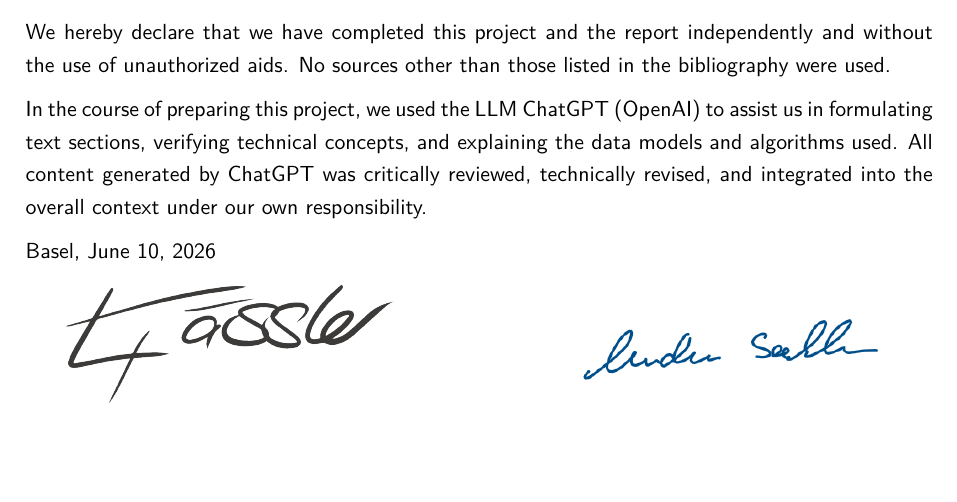
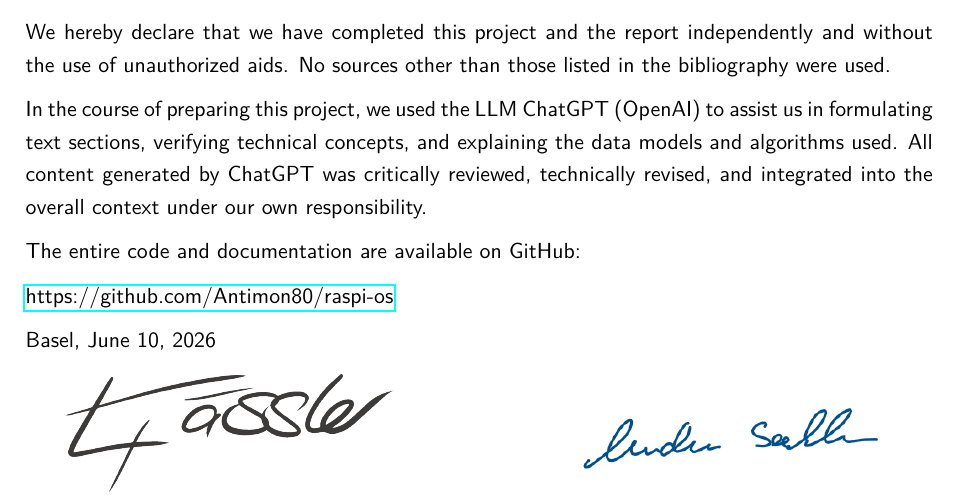
Before and after one commit to Antimon80/raspi-os, a LaTeX document (docs/report/report.tex, which reads docs/report/declaration.tex): part of page 12 of 12, cut so that both start at the same text, the shorter picture padded with empty space. Compiled offline with pdfLaTeX.

```diff
--- a/docs/report/declaration.tex
+++ b/docs/report/declaration.tex
@@ -3,6 +3,10 @@
 We hereby declare that we have completed this project and the report independently and without the use of unauthorized aids. No sources other than those listed in the bibliography were used.
 
 In the course of preparing this project, we used the LLM ChatGPT (OpenAI) to assist us in formulating text sections, verifying technical concepts, and explaining the data models and algorithms used. All content generated by ChatGPT was critically reviewed, technically revised, and integrated into the overall context under our own responsibility.
+
+The entire code and documentation are available on GitHub:
+
+\href{https://github.com/Antimon80/raspi-os}{https://github.com/Antimon80/raspi-os}
 
 Basel, June 10, 2026
 
--- a/docs/report/report.tex
+++ b/docs/report/report.tex
@@ -20,6 +20,7 @@
 
 \usepackage{graphicx}																	% für das Einbinden von Bildern
 \usepackage[font=normalsize,labelfont=bf]{caption} 		% für die Formatierung von Bildunterschriften
+\usepackage{hyperref}																	% für das Einbinden von Links
 
 \usepackage[backend=bibtex,style=numeric,sorting=none]{biblatex}
 \addbibresource{references.bib}
```
Also changed, not shown: docs/report/report.pdf, 1 other file.
